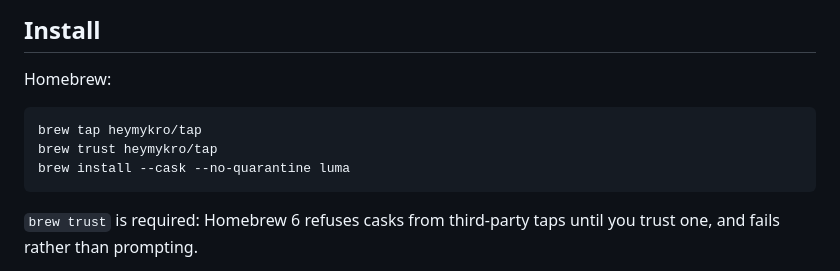
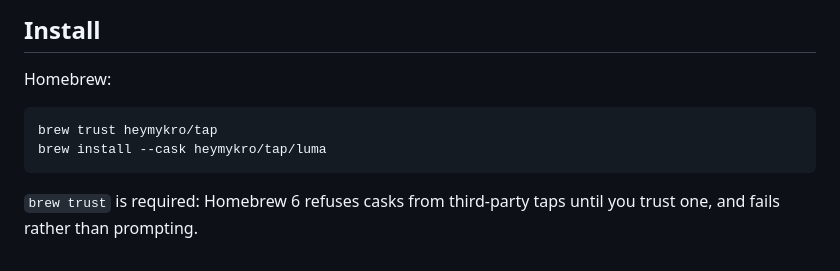
Before and after one commit to heymykro/luma, a Markdown page: README.md, the part around the change. Rendered like a GitHub page.

Commit message:
Correct the Homebrew instructions and clear em dashes
--no-quarantine no longer exists as a Homebrew CLI flag; the README recommended
it. Install is two commands now.

````diff
--- a/README.md
+++ b/README.md
@@ -33,9 +33,8 @@ tested on real Intel hardware rather than before.
 Homebrew:
 
 ```sh
-brew tap heymykro/tap
 brew trust heymykro/tap
-brew install --cask --no-quarantine luma
+brew install --cask heymykro/tap/luma
 ```
 
 `brew trust` is required: Homebrew 6 refuses casks from third-party taps until
````
Also changed, not shown: CHANGELOG.md (+7 -7 lines), ROADMAP.md (+6 -6 lines).
